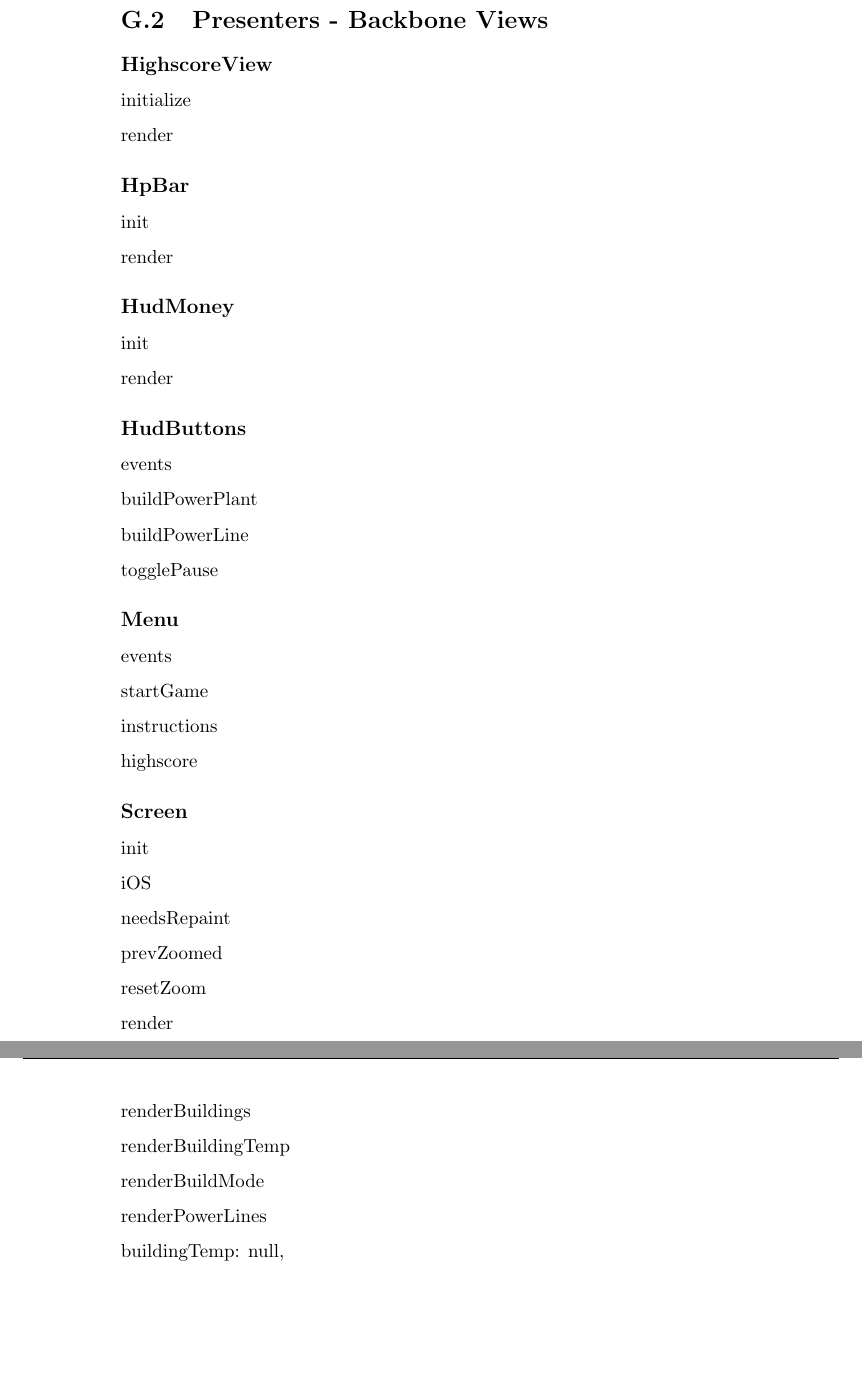
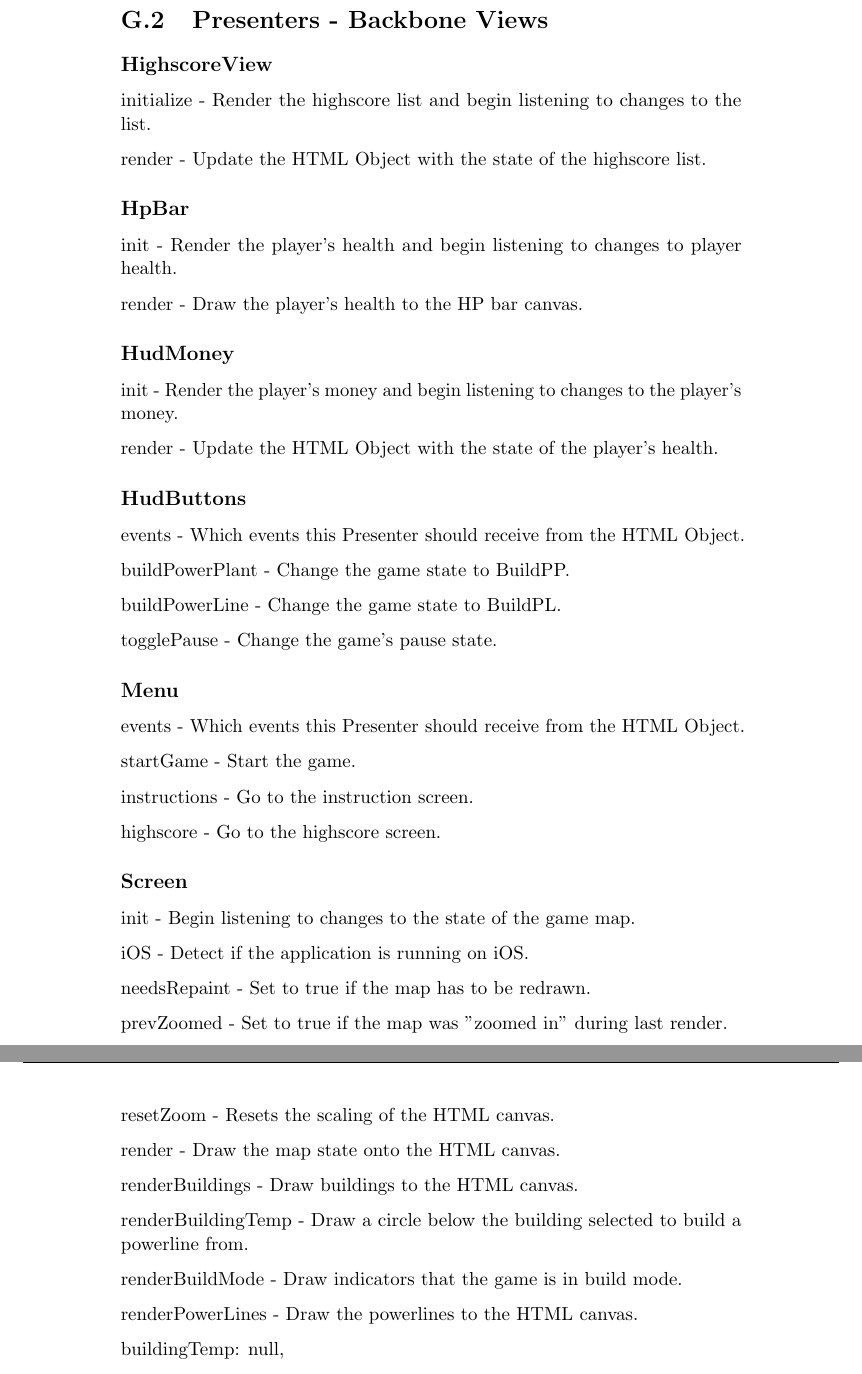
Before and after one commit to kpro-gr10/report, a LaTeX thesis (main.tex, which reads appendix/codeDocumentation.tex): two parts of pages 164 and 165 of 169, joined at a grey line, cut so that both start at the same text, the shorter picture padded with empty space. Compiled offline with pdfLaTeX.

Commit message:
Descriptions added to code doc

```diff
--- a/appendix/codeDocumentation.tex
+++ b/appendix/codeDocumentation.tex
@@ -126,61 +126,61 @@ The code documentation lists the JavaScript objects in bold, followed by a list
 \section{Presenters - Backbone Views}
 
 \subsection*{HighscoreView}
-	initialize
+	initialize - Render the highscore list and begin listening to changes to the list.
 
-	render
+	render - Update the HTML Object with the state of the highscore list.
 
 \subsection*{HpBar}
-	init
+	init - Render the player's health and begin listening to changes to player health.
 
-	render
+	render - Draw the player's health to the HP bar canvas.
 
 \subsection*{HudMoney}
-	init
+	init - Render the player's money and begin listening to changes to the player's money.
 
-	render
+	render - Update the HTML Object with the state of the player's health.
 
 \subsection*{HudButtons}
 
-	events
+	events - Which events this Presenter should receive from the HTML Object.
 
-	buildPowerPlant
+	buildPowerPlant - Change the game state to BuildPP.
 
-	buildPowerLine
+	buildPowerLine - Change the game state to BuildPL.
 
-	togglePause
+	togglePause - Change the game's pause state.
 
 \subsection*{Menu}
 
-	events
+	events - Which events this Presenter should receive from the HTML Object.
 
-	startGame
+	startGame - Start the game.
 
-	instructions
+	instructions - Go to the instruction screen.
 
-	highscore
+	highscore - Go to the highscore screen.
 
 \subsection*{Screen}
 
-	init
+	init - Begin listening to changes to the state of the game map.
 
-	iOS
+	iOS - Detect if the application is running on iOS.
 
-	needsRepaint
+	needsRepaint - Set to true if the map has to be redrawn.
 
-	prevZoomed
+	prevZoomed - Set to true if the map was "zoomed in" during last render.
 
-	resetZoom
+	resetZoom - Resets the scaling of the HTML canvas.
 
-	render
+	render - Draw the map state onto the HTML canvas.
 
-	renderBuildings
+	renderBuildings - Draw buildings to the HTML canvas.
 
-	renderBuildingTemp
+	renderBuildingTemp - Draw a circle below the building selected to build a powerline from.
 
-	renderBuildMode
+	renderBuildMode - Draw indicators that the game is in build mode.
 
-	renderPowerLines
+	renderPowerLines - Draw the powerlines to the HTML canvas.
 
 	buildingTemp: null,
 
```
